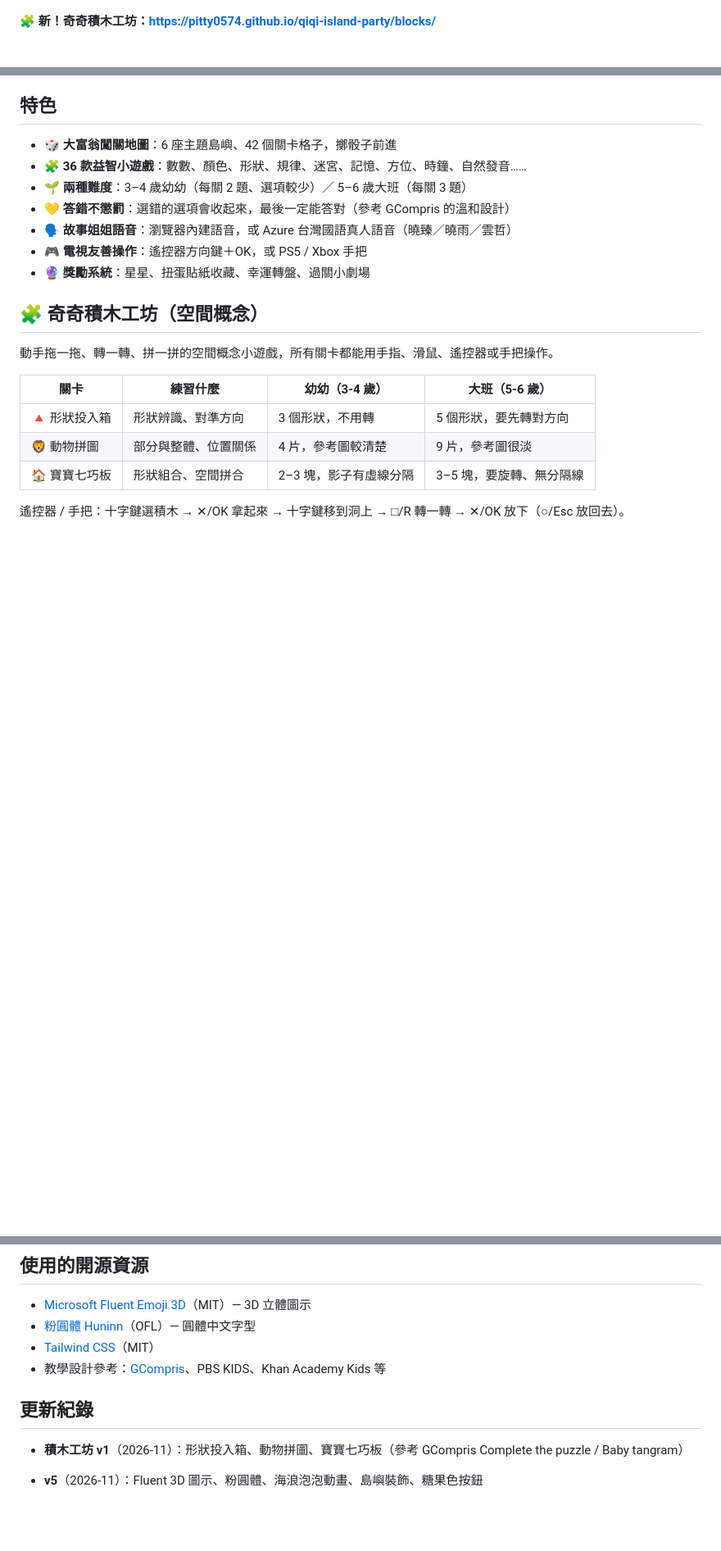
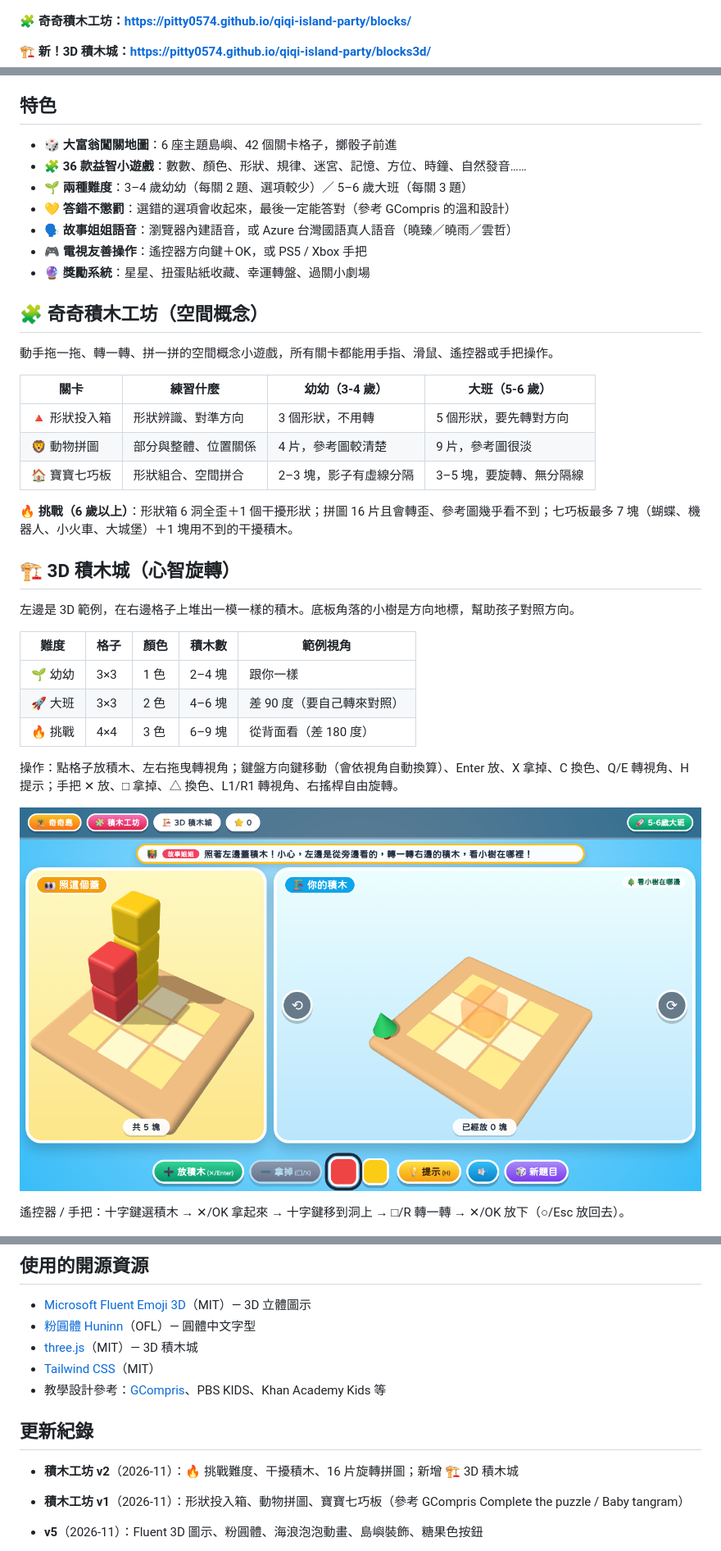
Before and after one commit to pitty0574/qiqi-island-party, a Markdown page: README.md, 3 parts joined by grey strips. Shown at 82% size. Rendered like a GitHub page; pictures changed too: docs/3d-preview.png (added); blank space fills up the shorter version.

```diff
--- a/README.md
+++ b/README.md
@@ -6,7 +6,9 @@
 
 ![遊戲畫面預覽](docs/preview.png)
 
-🧩 **新！奇奇積木工坊：https://pitty0574.github.io/qiqi-island-party/blocks/**
+🧩 **奇奇積木工坊：https://pitty0574.github.io/qiqi-island-party/blocks/**
+
+🏗️ **新！3D 積木城：https://pitty0574.github.io/qiqi-island-party/blocks3d/**
 
 ## 特色
 
@@ -27,6 +29,22 @@
 | 🔺 形狀投入箱 | 形狀辨識、對準方向 | 3 個形狀，不用轉 | 5 個形狀，要先轉對方向 |
 | 🦁 動物拼圖 | 部分與整體、位置關係 | 4 片，參考圖較清楚 | 9 片，參考圖很淡 |
 | 🏠 寶寶七巧板 | 形狀組合、空間拼合 | 2–3 塊，影子有虛線分隔 | 3–5 塊，要旋轉、無分隔線 |
+
+**🔥 挑戰（6 歲以上）**：形狀箱 6 洞全歪＋1 個干擾形狀；拼圖 16 片且會轉歪、參考圖幾乎看不到；七巧板最多 7 塊（蝴蝶、機器人、小火車、大城堡）＋1 塊用不到的干擾積木。
+
+## 🏗️ 3D 積木城（心智旋轉）
+
+左邊是 3D 範例，在右邊格子上堆出一模一樣的積木。底板角落的小樹是方向地標，幫助孩子對照方向。
+
+| 難度 | 格子 | 顏色 | 積木數 | 範例視角 |
+|---|---|---|---|---|
+| 🌱 幼幼 | 3×3 | 1 色 | 2–4 塊 | 跟你一樣 |
+| 🚀 大班 | 3×3 | 2 色 | 4–6 塊 | 差 90 度（要自己轉來對照） |
+| 🔥 挑戰 | 4×4 | 3 色 | 6–9 塊 | 從背面看（差 180 度） |
+
+操作：點格子放積木、左右拖曳轉視角；鍵盤方向鍵移動（會依視角自動換算）、Enter 放、X 拿掉、C 換色、Q/E 轉視角、H 提示；手把 ✕ 放、□ 拿掉、△ 換色、L1/R1 轉視角、右搖桿自由旋轉。
+
+![3D 積木城預覽](docs/3d-preview.png)
 
 遙控器 / 手把：十字鍵選積木 → ✕/OK 拿起來 → 十字鍵移到洞上 → □/R 轉一轉 → ✕/OK 放下（○/Esc 放回去）。
 
@@ -53,11 +71,13 @@
 
 - [Microsoft Fluent Emoji 3D](https://github.com/lobehub/fluent-emoji)（MIT）— 3D 立體圖示
 - [粉圓體 Huninn](https://github.com/justfont/Huninn)（OFL）— 圓體中文字型
+- [three.js](https://github.com/mrdoob/three.js)（MIT）— 3D 積木城
 - [Tailwind CSS](https://tailwindcss.com)（MIT）
 - 教學設計參考：[GCompris](https://gcompris.net)、PBS KIDS、Khan Academy Kids 等
 
 ## 更新紀錄
 
+- **積木工坊 v2**（2026-11）：🔥 挑戰難度、干擾積木、16 片旋轉拼圖；新增 🏗️ 3D 積木城
 - **積木工坊 v1**（2026-11）：形狀投入箱、動物拼圖、寶寶七巧板（參考 GCompris Complete the puzzle / Baby tangram）
 
 - **v5**（2026-11）：Fluent 3D 圖示、粉圓體、海浪泡泡動畫、島嶼裝飾、糖果色按鈕
```
Also changed, not shown: 2 other files.
